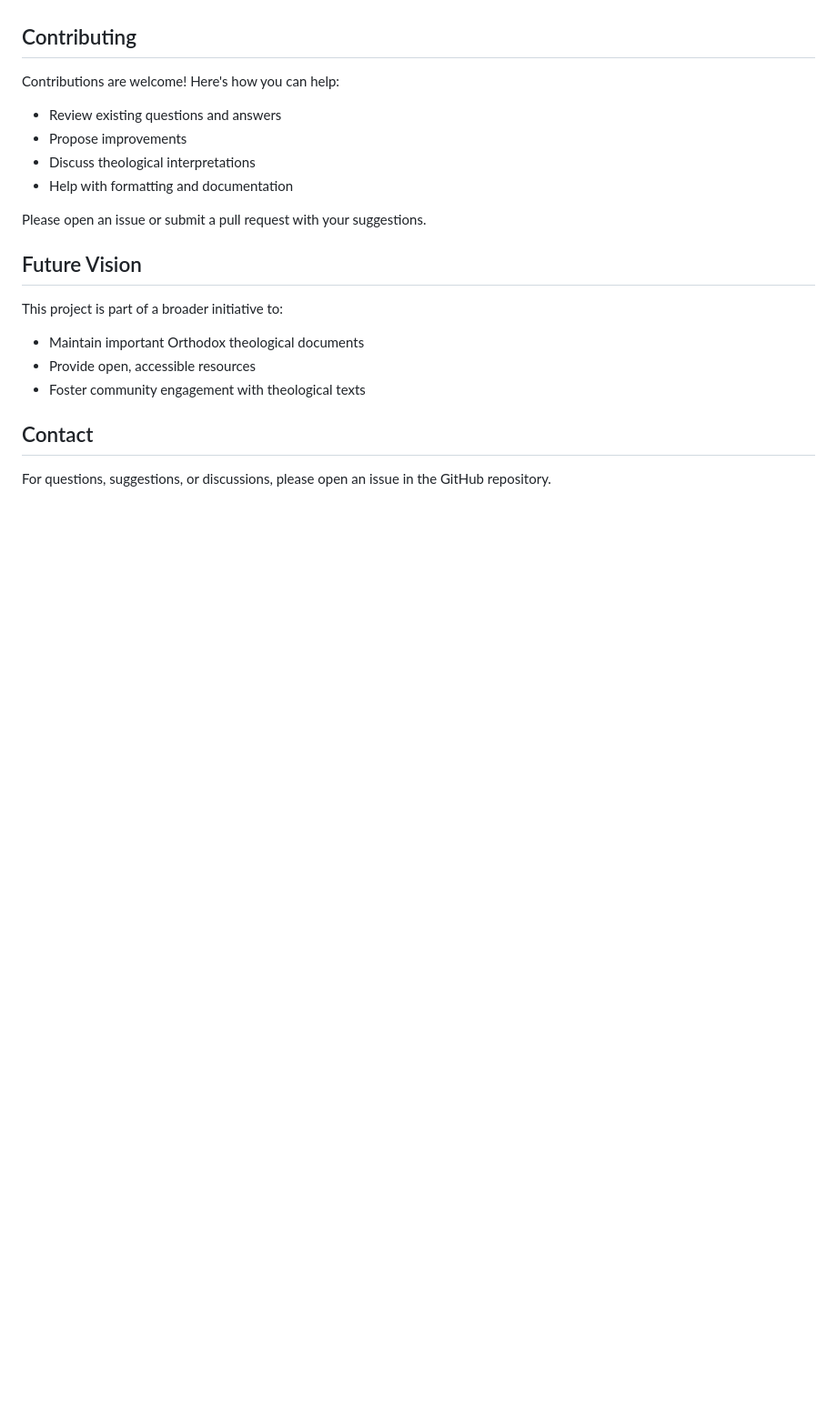
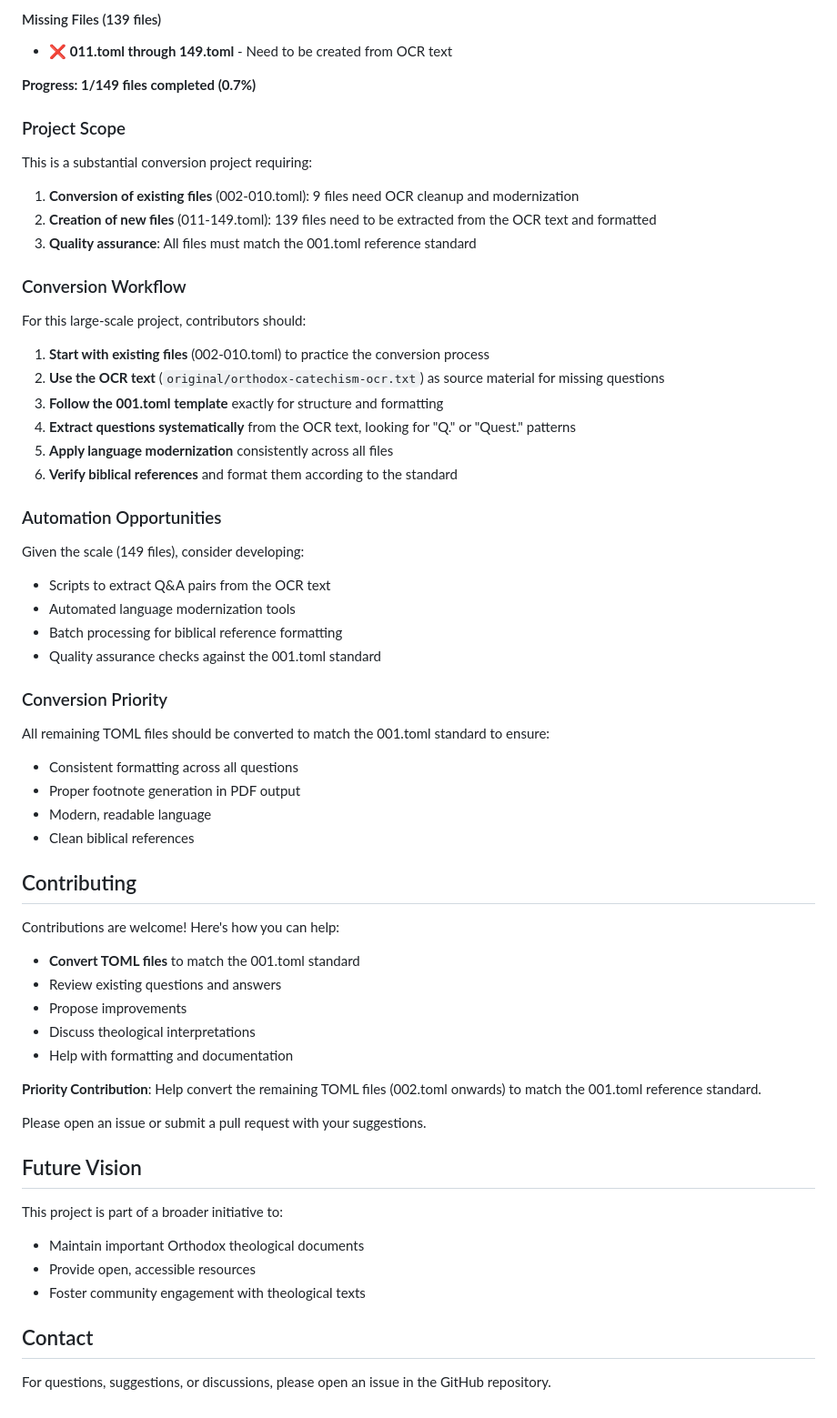
Before and after one commit to BaptistSymbolics/OrthodoxCatechism, a Markdown page: README.md, the part around one of its changes. Shown at 91% size. Rendered like a GitHub page; blank space fills up the shorter version.

Commit message:
Readme updated for progress and plans.

```diff
--- a/README.md
+++ b/README.md
@@ -94,10 +164,48 @@ You are free to:
+#### Missing Files (139 files)
+- ❌ **011.toml through 149.toml** - Need to be created from OCR text
+
+**Progress: 1/149 files completed (0.7%)**
+
+### Project Scope
+This is a substantial conversion project requiring:
+1. **Conversion of existing files** (002-010.toml): 9 files need OCR cleanup and modernization
+2. **Creation of new files** (011-149.toml): 139 files need to be extracted from the OCR text and formatted
+3. **Quality assurance**: All files must match the 001.toml reference standard
+
+### Conversion Workflow
+For this large-scale project, contributors should:
+
+1. **Start with existing files** (002-010.toml) to practice the conversion process
+2. **Use the OCR text** (`original/orthodox-catechism-ocr.txt`) as source material for missing questions
+3. **Follow the 001.toml template** exactly for structure and formatting
+4. **Extract questions systematically** from the OCR text, looking for "Q." or "Quest." patterns
+5. **Apply language modernization** consistently across all files
+6. **Verify biblical references** and format them according to the standard
+
+### Automation Opportunities
+Given the scale (149 files), consider developing:
+- Scripts to extract Q&A pairs from the OCR text
+- Automated language modernization tools
+- Batch processing for biblical reference formatting
+- Quality assurance checks against the 001.toml standard
+
+### Conversion Priority
+All remaining TOML files should be converted to match the 001.toml standard to ensure:
+- Consistent formatting across all questions
+- Proper footnote generation in PDF output
+- Modern, readable language
+- Clean biblical references
+
 ## Contributing
 
 Contributions are welcome! Here's how you can help:
+- **Convert TOML files** to match the 001.toml standard
 - Review existing questions and answers
 - Propose improvements
 - Discuss theological interpretations
 - Help with formatting and documentation
+
+**Priority Contribution**: Help convert the remaining TOML files (002.toml onwards) to match the 001.toml reference standard.
 
 Please open an issue or submit a pull request with your suggestions.
 
```
Also changed, not shown: other parts of README.md (+70 -0 lines).
